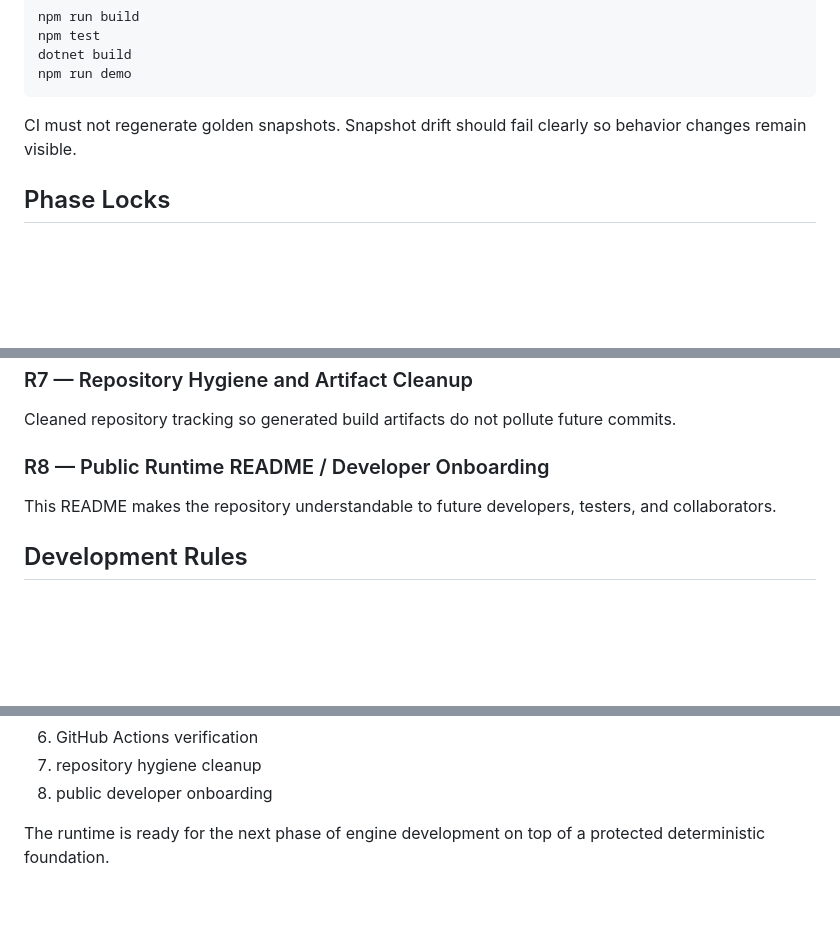
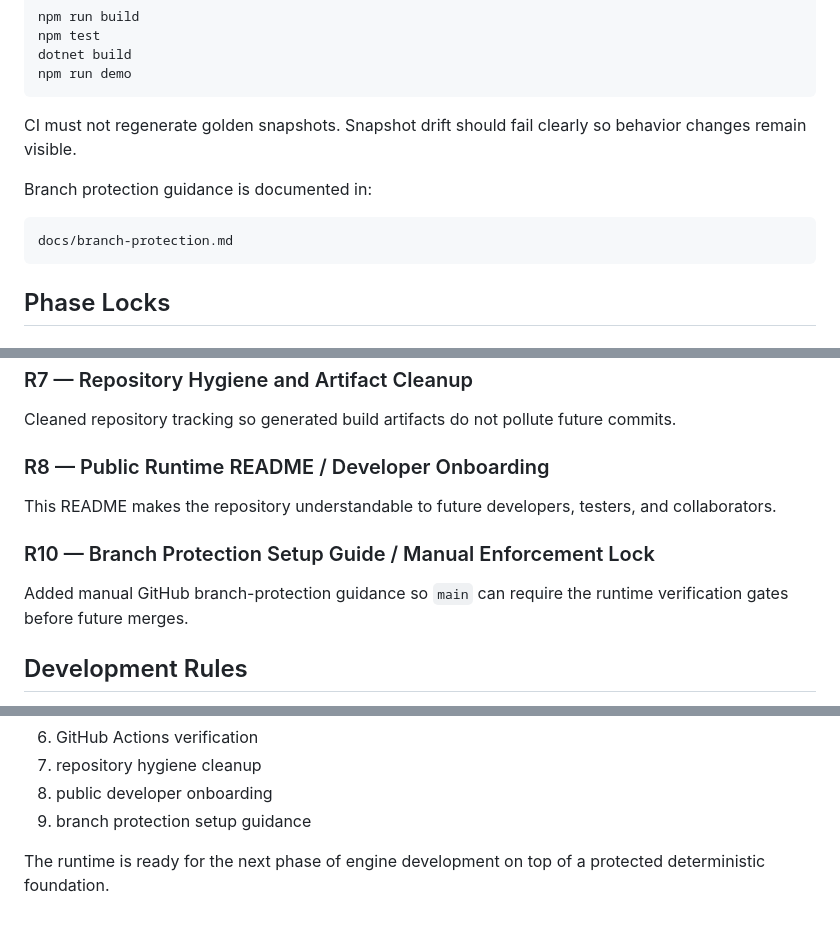
Before and after one commit to FunctionNim/fotn-deterministic-runtime, a Markdown page: README.md, 3 parts joined by grey strips. GitHub-like rendering; blank space fills up the shorter version.

Commit message:
Link branch protection guide in README (R10)

````diff
--- a/README.md
+++ b/README.md
@@ -198,6 +198,12 @@ npm run demo
 
 CI must not regenerate golden snapshots. Snapshot drift should fail clearly so behavior changes remain visible.
 
+Branch protection guidance is documented in:
+
+```text
+docs/branch-protection.md
+```
+
 ## Phase Locks
 
 ### R2 — Deterministic Demo Runner
@@ -228,6 +234,10 @@ Cleaned repository tracking so generated build artifacts do not pollute future c
 
 This README makes the repository understandable to future developers, testers, and collaborators.
 
+### R10 — Branch Protection Setup Guide / Manual Enforcement Lock
+
+Added manual GitHub branch-protection guidance so `main` can require the runtime verification gates before future merges.
+
 ## Development Rules
 
 - Keep the repository as a runtime/library unless a future phase explicitly creates an app layer.
@@ -253,5 +263,6 @@ It now has:
 6. GitHub Actions verification
 7. repository hygiene cleanup
 8. public developer onboarding
+9. branch protection setup guidance
 
 The runtime is ready for the next phase of engine development on top of a protected deterministic foundation.
````
